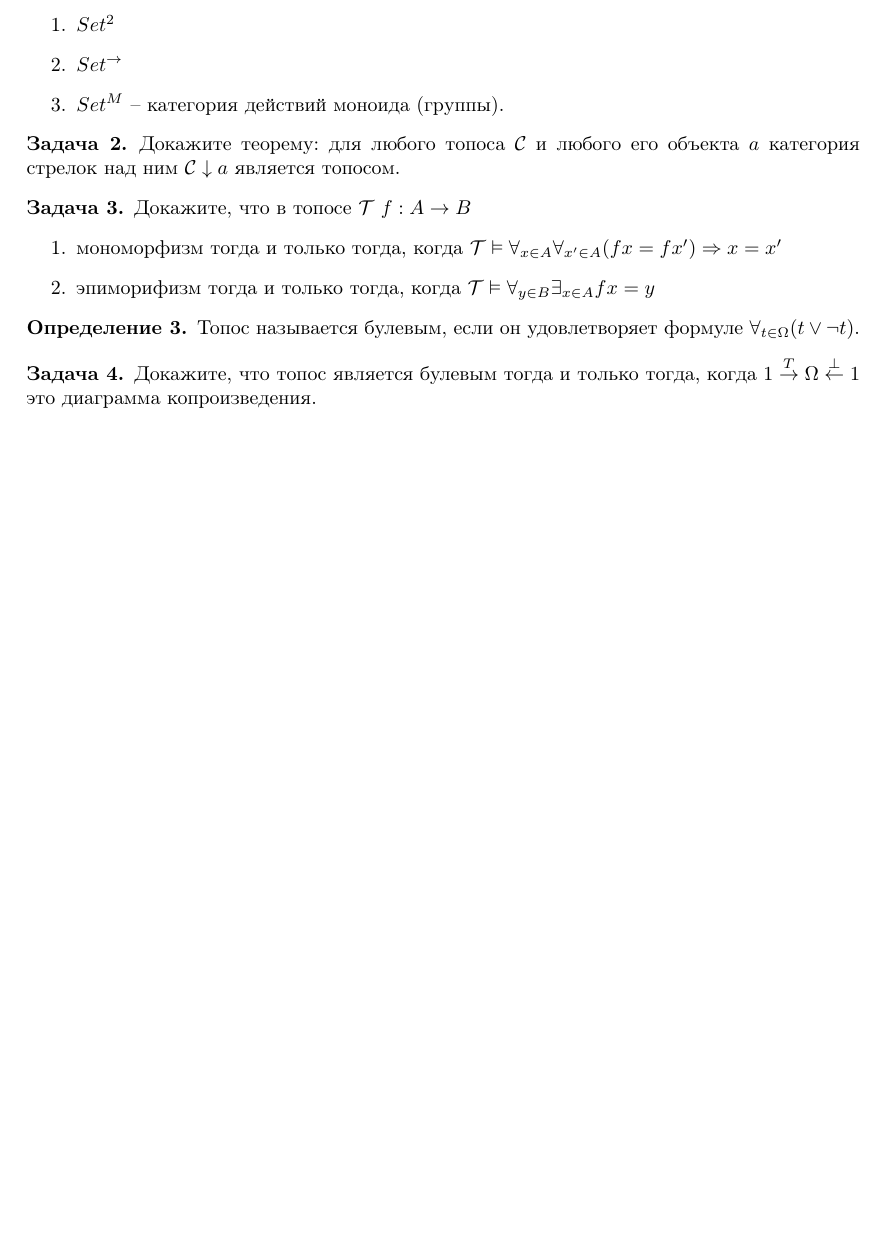
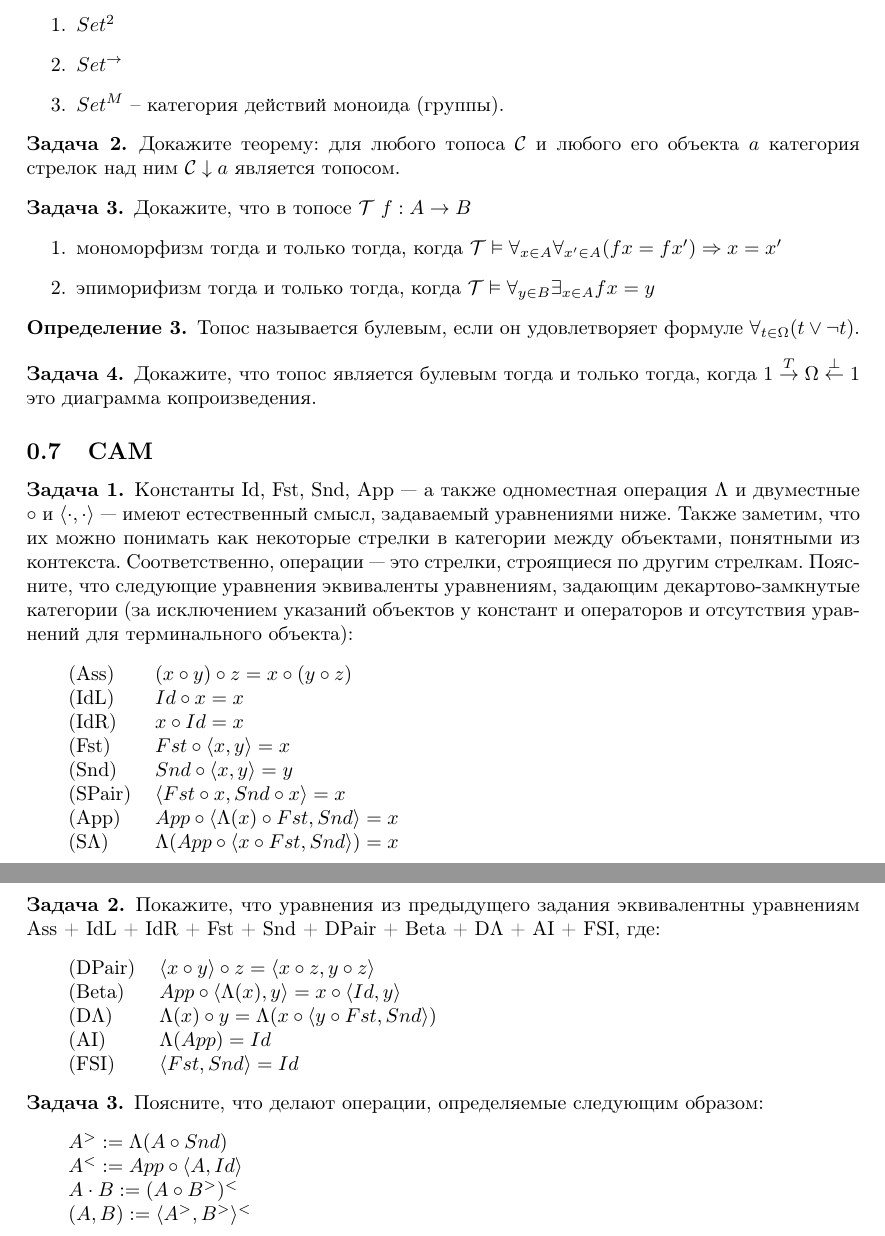
Before and after one commit to shd/category-logic-2023, a LaTeX document (hw.tex): part of page 4 of 4 before the commit and two parts of pages 4 and 5 of 5 after it, the two joined at a grey line, cut so that both start at the same text, the shorter picture padded with empty space. Compiled offline with pdfLaTeX.

Commit message:
HW for CAM

```diff
--- a/hw.tex
+++ b/hw.tex
@@ -325,4 +325,52 @@ snd' = C . snd
     Докажите, что топос является булевым тогда и только тогда, когда
     $1 \overset{T}{\to} \Omega \overset{\bot}{\leftarrow} 1$ это диаграмма копроизведения.
 \end{Pm}
+
+\subsection{CAM}
+\begin{Pm}
+Константы Id, Fst, Snd, App --- а также одноместная операция $\Lambda$ и двуместные $\circ$ и $\langle\cdot,\cdot\rangle$ ---
+имеют естественный смысл, задаваемый уравнениями ниже. Также заметим, что их можно понимать как некоторые стрелки
+в категории между объектами, понятными из контекста. Соответственно, операции --- это стрелки, строящиеся по другим стрелкам.
+Поясните, что следующие уравнения эквиваленты уравнениям, задающим декартово-замкнутые категории
+(за исключением указаний объектов у констант и операторов и отсутствия уравнений для терминального объекта):
+\vspace{0.3cm}
+
+\begin{tabular}{ll}
+(Ass) & $(x \circ y) \circ z = x \circ (y \circ z)$\\
+(IdL) & $Id \circ x = x$\\
+(IdR) & $x \circ Id = x$\\
+(Fst) & $Fst \circ \langle x,y \rangle = x$\\
+(Snd) & $Snd \circ \langle x,y \rangle = y$\\
+(SPair) & $\langle Fst \circ x, Snd \circ x \rangle = x$\\
+(App) & $App \circ \langle \Lambda(x) \circ Fst, Snd \rangle = x$\\
+(S$\Lambda$) & $\Lambda(App \circ \langle x \circ Fst, Snd \rangle) = x$
+\end{tabular}
+\end{Pm}
+
+\begin{Pm}
+Покажите, что уравнения из предыдущего задания эквивалентны уравнениям Ass + IdL + IdR + Fst + Snd + DPair + Beta + D$\Lambda$ + AI + FSI, где:
+\vspace{0.3cm}
+
+\begin{tabular}{ll}
+(DPair) & $\langle x \circ y \rangle \circ z = \langle x \circ z, y \circ z \rangle$\\
+(Beta) & $App \circ \langle \Lambda(x), y \rangle = x \circ \langle Id, y \rangle$\\
+(D$\Lambda$) & $\Lambda(x) \circ y = \Lambda(x \circ \langle y \circ Fst, Snd\rangle)$\\
+(AI) & $\Lambda(App) = Id$\\
+(FSI) & $\langle Fst, Snd \rangle = Id$
+\end{tabular}
+
+\end{Pm}
+
+\begin{Pm}
+Поясните, что делают операции, определяемые следующим образом:
+\vspace{0.3cm}
+
+\begin{tabular}{l}
+$A ^> := \Lambda(A \circ Snd)$\\
+$A ^< := App \circ \langle A, Id \rangle$\\
+$A \cdot B := (A \circ B^>)^<$\\
+$(A,B) := \langle A^>, B^> \rangle ^<$
+\end{tabular}
+\end{Pm}
+
 \end{document}
```
Also changed, not shown: hw.pdf.
